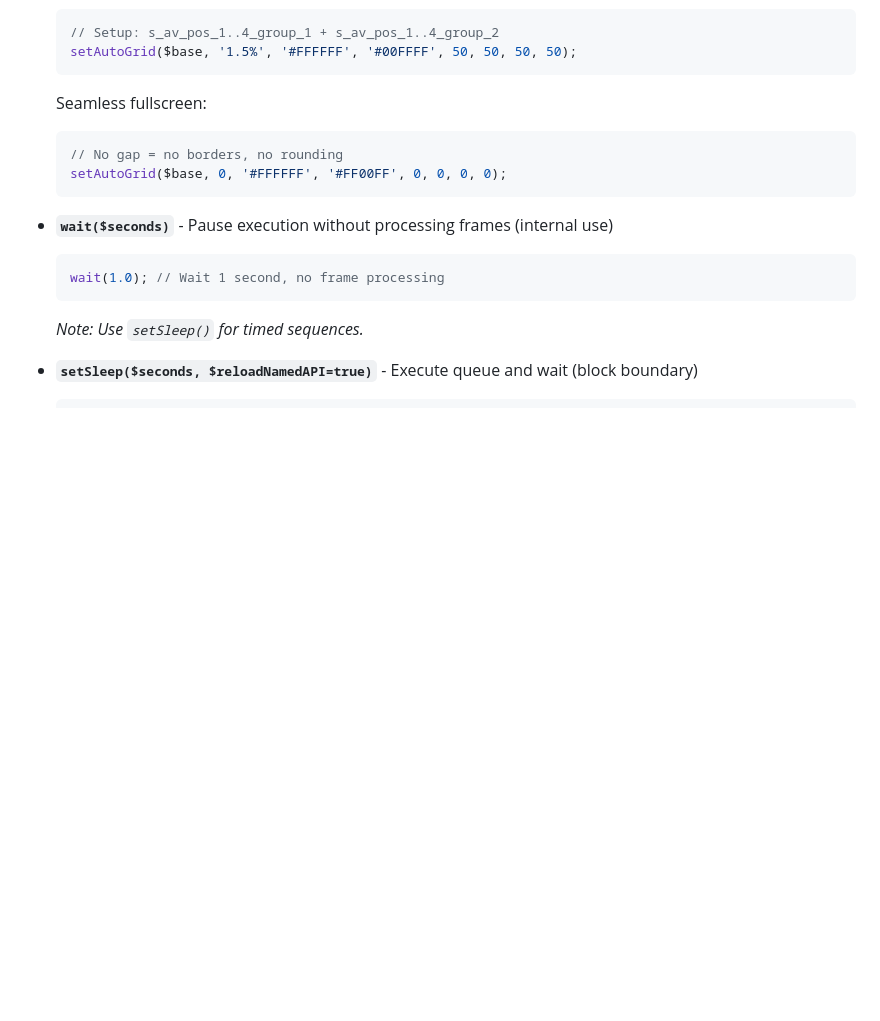
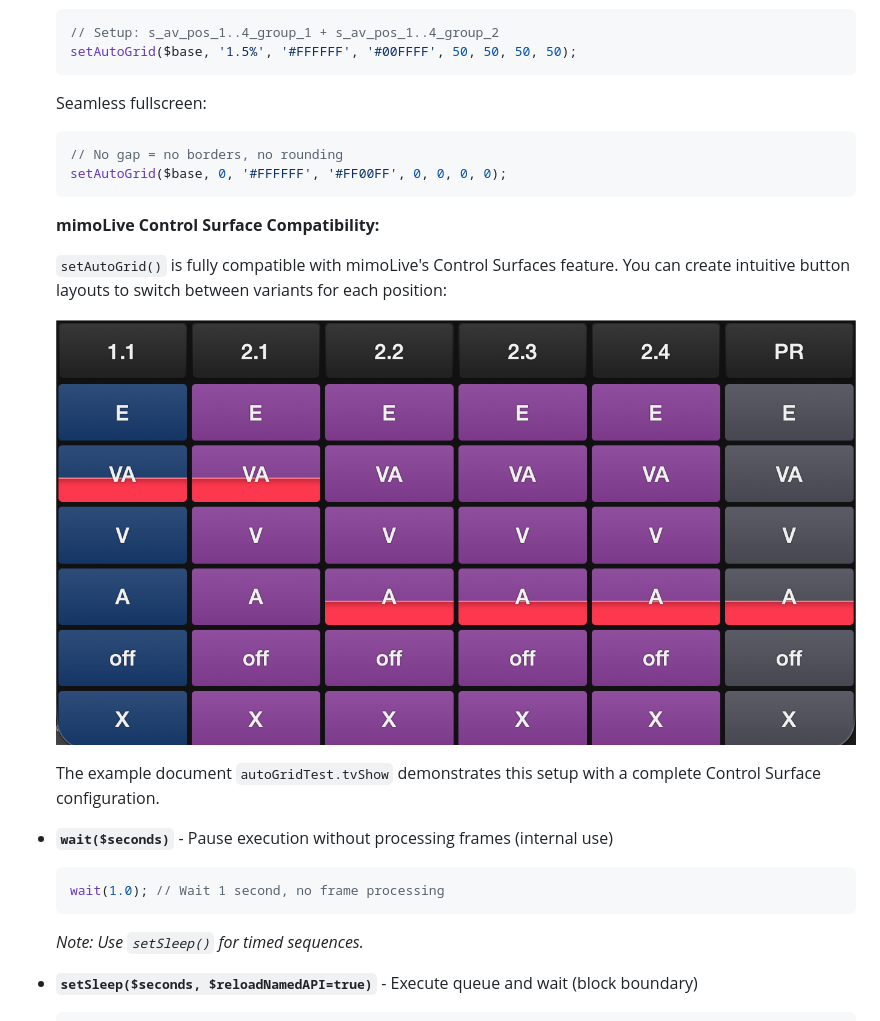
Before and after one commit to forbiddenPHP/mimoLive-automation, a Markdown page: readme.md, the part around the change. GitHub-like rendering; pictures changed too: assets/mimoLive-control-surface.png (added); blank space fills up the shorter version.

Commit message:
mimoLive Control Surfaces compatibility

````diff
--- a/readme.md
+++ b/readme.md
@@ -561,6 +561,14 @@ These functions are available but are typically used internally:
   setAutoGrid($base, 0, '#FFFFFF', '#FF00FF', 0, 0, 0, 0);
   ```
 
+  **mimoLive Control Surface Compatibility:**
+
+  `setAutoGrid()` is fully compatible with mimoLive's Control Surfaces feature. You can create intuitive button layouts to switch between variants for each position:
+
+  ![mimoLive Control Surface Example](assets/mimoLive-control-surface.png)
+
+  The example document `autoGridTest.tvShow` demonstrates this setup with a complete Control Surface configuration.
+
 - **`wait($seconds)`** - Pause execution without processing frames (internal use)
   ```php
   wait(1.0); // Wait 1 second, no frame processing
````
